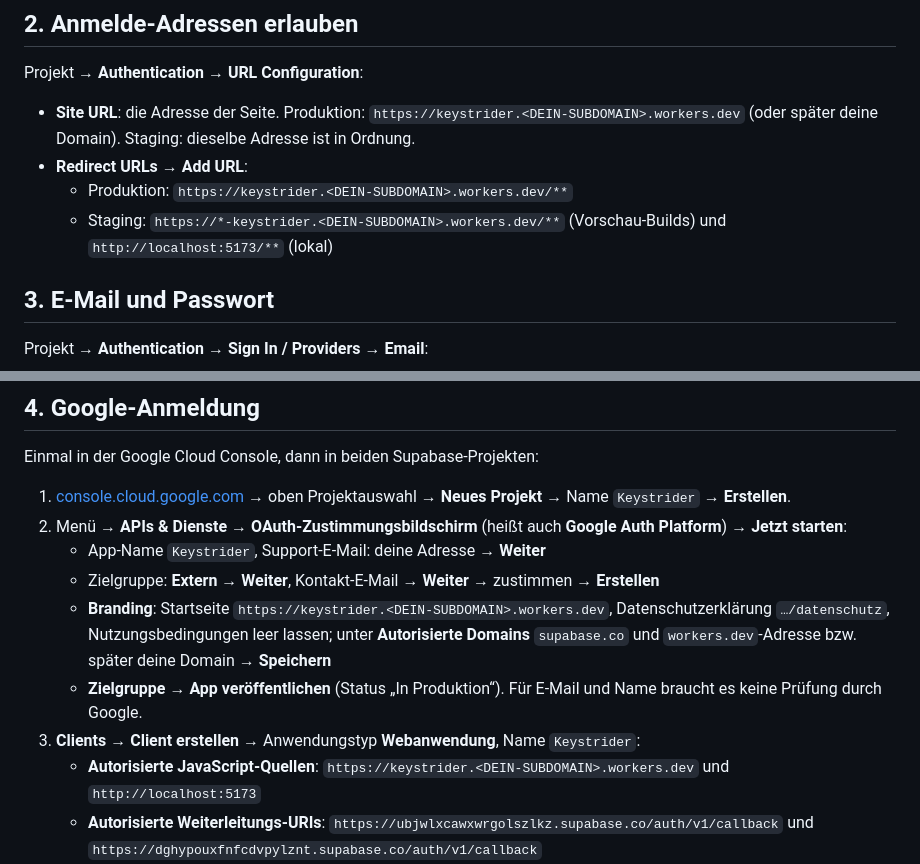
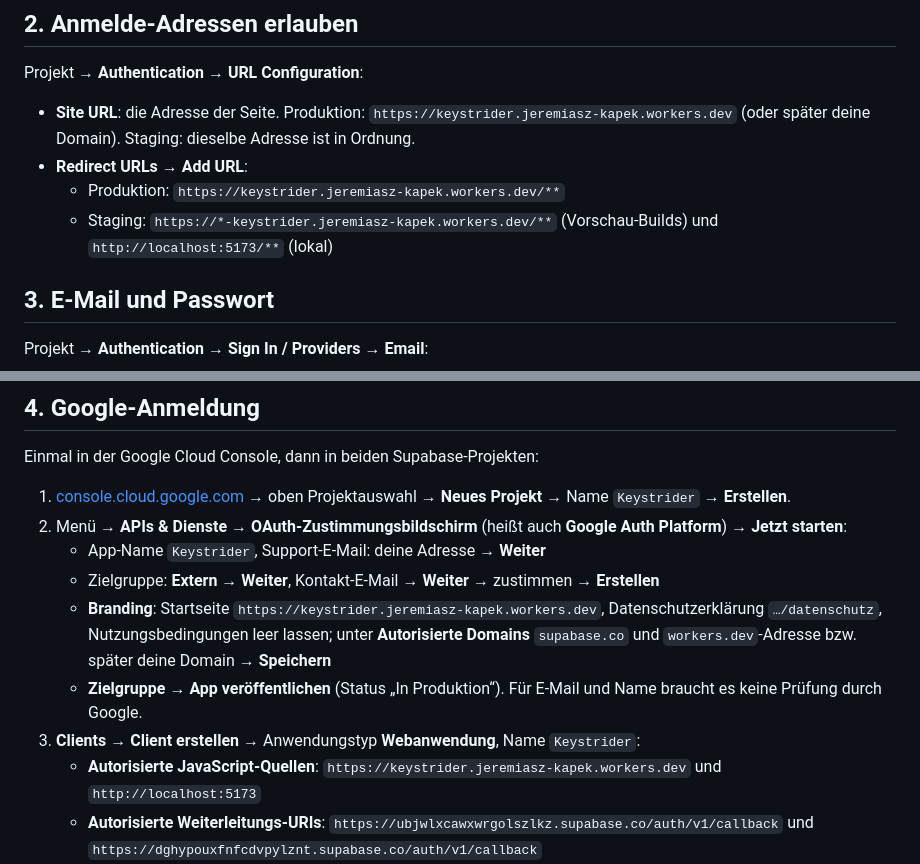
Before and after one commit to tsh3rr/keystrider, a Markdown page: docs/accounts-setup.md, 2 parts joined by grey strips. Drawn GitHub-style.

Commit message:
Fill in the workers.dev address in the accounts setup guide
Co-Authored-By: Claude Opus 5.5 (1M context) <noreply@anthropic.com>
Claude-Session: https://claude.ai/code/session_01FQxpLAC3KnNgYGwJ2ecP6g

```diff
--- a/docs/accounts-setup.md
+++ b/docs/accounts-setup.md
@@ -28,10 +28,10 @@ Prüfen: GitHub → **Actions** → *Database migrations* → **Run workflow** (
 
 Projekt → **Authentication** → **URL Configuration**:
 
-- **Site URL**: die Adresse der Seite. Produktion: `https://keystrider.<DEIN-SUBDOMAIN>.workers.dev` (oder später deine Domain). Staging: dieselbe Adresse ist in Ordnung.
+- **Site URL**: die Adresse der Seite. Produktion: `https://keystrider.jeremiasz-kapek.workers.dev` (oder später deine Domain). Staging: dieselbe Adresse ist in Ordnung.
 - **Redirect URLs** → **Add URL**:
-  - Produktion: `https://keystrider.<DEIN-SUBDOMAIN>.workers.dev/**`
-  - Staging: `https://*-keystrider.<DEIN-SUBDOMAIN>.workers.dev/**` (Vorschau-Builds) und `http://localhost:5173/**` (lokal)
+  - Produktion: `https://keystrider.jeremiasz-kapek.workers.dev/**`
+  - Staging: `https://*-keystrider.jeremiasz-kapek.workers.dev/**` (Vorschau-Builds) und `http://localhost:5173/**` (lokal)
 
 ## 3. E-Mail und Passwort
 
@@ -50,10 +50,10 @@ Einmal in der Google Cloud Console, dann in beiden Supabase-Projekten:
 2. Menü → **APIs & Dienste** → **OAuth-Zustimmungsbildschirm** (heißt auch **Google Auth Platform**) → **Jetzt starten**:
    - App-Name `Keystrider`, Support-E-Mail: deine Adresse → **Weiter**
    - Zielgruppe: **Extern** → **Weiter**, Kontakt-E-Mail → **Weiter** → zustimmen → **Erstellen**
-   - **Branding**: Startseite `https://keystrider.<DEIN-SUBDOMAIN>.workers.dev`, Datenschutzerklärung `…/datenschutz`, Nutzungsbedingungen leer lassen; unter **Autorisierte Domains** `supabase.co` und `workers.dev`-Adresse bzw. später deine Domain → **Speichern**
+   - **Branding**: Startseite `https://keystrider.jeremiasz-kapek.workers.dev`, Datenschutzerklärung `…/datenschutz`, Nutzungsbedingungen leer lassen; unter **Autorisierte Domains** `supabase.co` und `workers.dev`-Adresse bzw. später deine Domain → **Speichern**
    - **Zielgruppe** → **App veröffentlichen** (Status „In Produktion“). Für E-Mail und Name braucht es keine Prüfung durch Google.
 3. **Clients** → **Client erstellen** → Anwendungstyp **Webanwendung**, Name `Keystrider`:
-   - **Autorisierte JavaScript-Quellen**: `https://keystrider.<DEIN-SUBDOMAIN>.workers.dev` und `http://localhost:5173`
+   - **Autorisierte JavaScript-Quellen**: `https://keystrider.jeremiasz-kapek.workers.dev` und `http://localhost:5173`
    - **Autorisierte Weiterleitungs-URIs**: `https://ubjwlxcawxwrgolszlkz.supabase.co/auth/v1/callback` und `https://dghypouxfnfcdvpylznt.supabase.co/auth/v1/callback`
    - **Erstellen** → **Client-ID** und **Clientschlüssel** kopieren.
 4. In **jedem** Supabase-Projekt: **Authentication** → **Sign In / Providers** → **Google** → **Enable Sign in with Google** an, Client-ID und Client Secret einfügen → **Save**.
```
